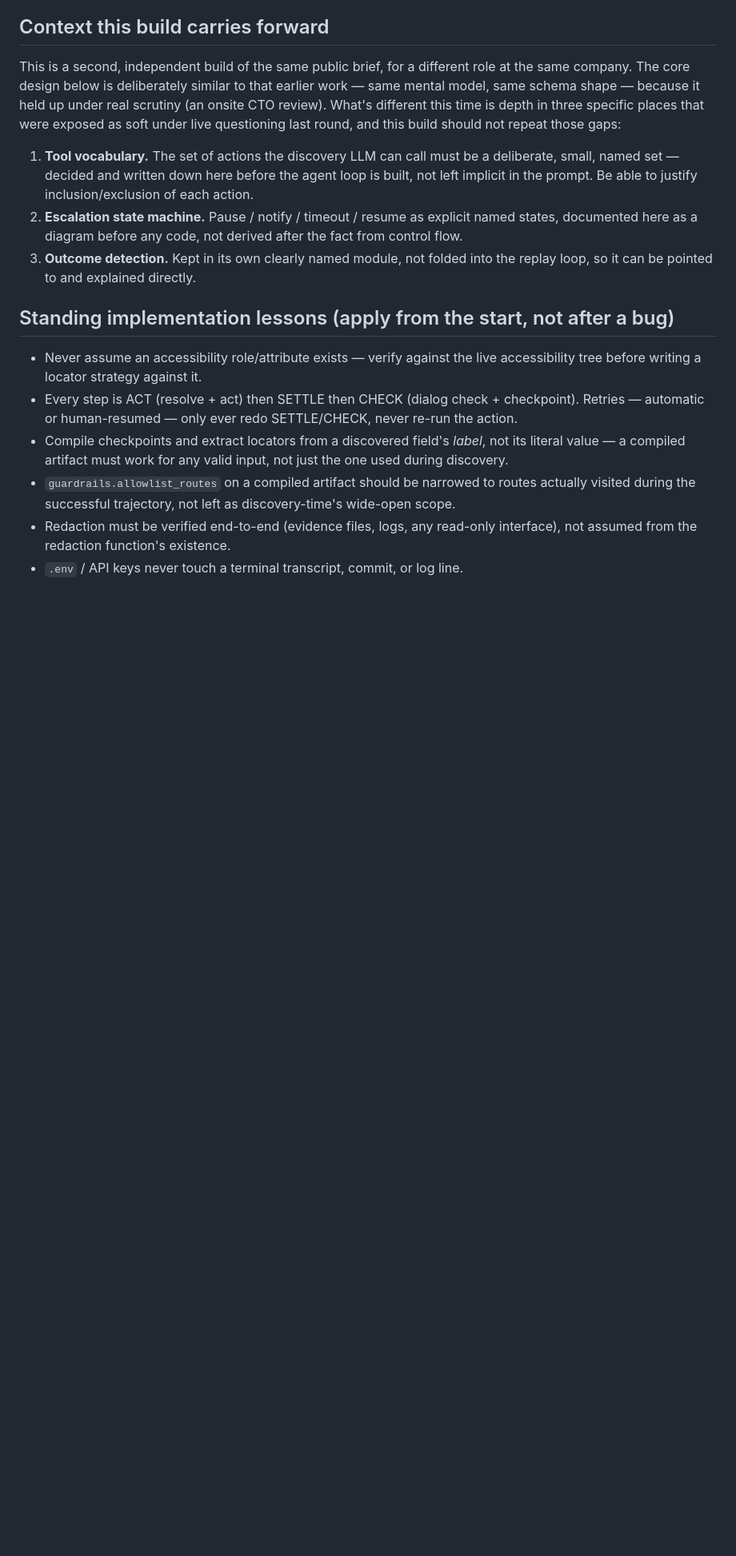
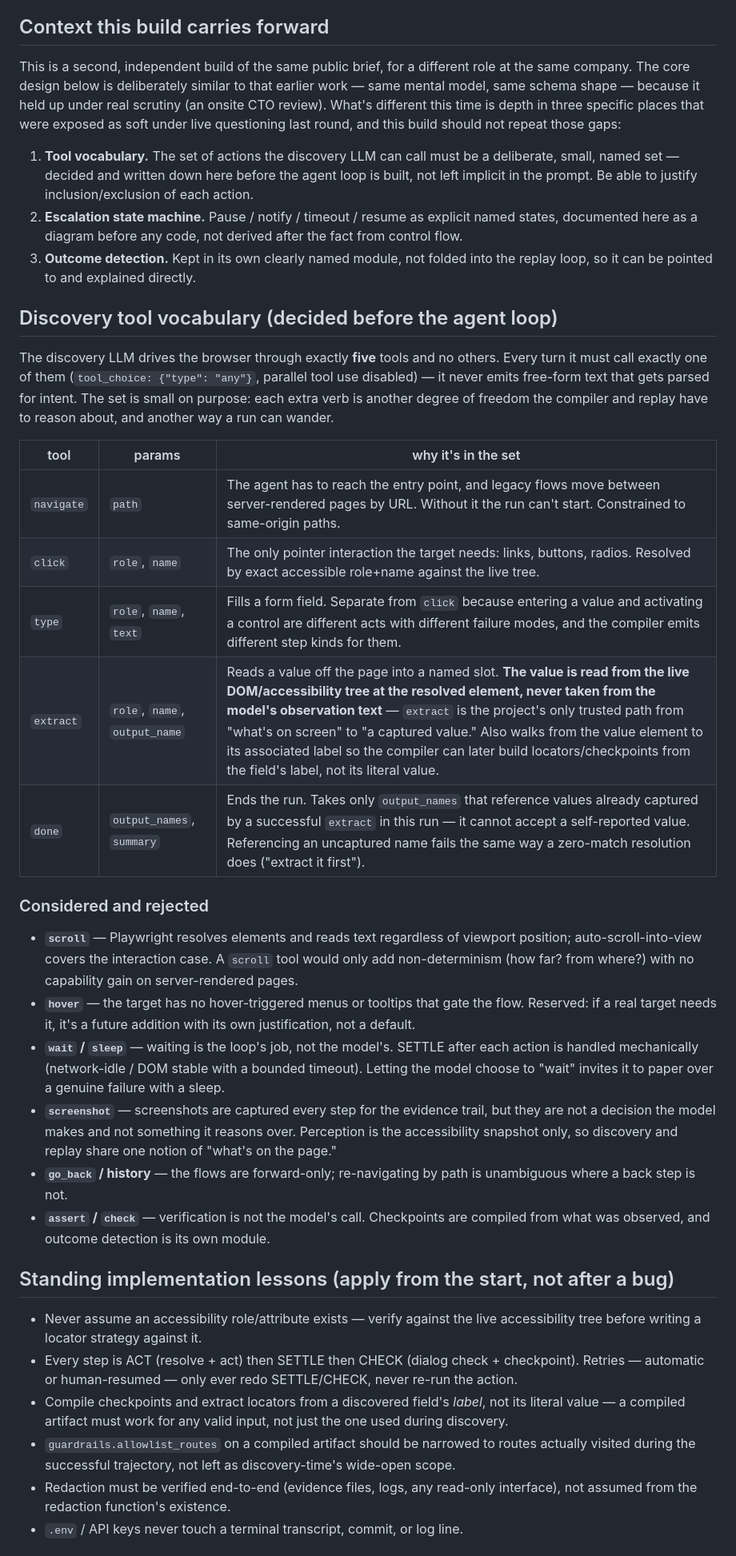
Before and after one commit to Niramay-Kelkar/discovery-replay, a Markdown page: CLAUDE.md, the part around the change. Shown at 80% size. Rendered like a GitHub page; blank space fills up the shorter version.

Commit message:
Define the discovery tool vocabulary
Before building the agent loop, pin the exact set of tools the
discovery LLM can call -- navigate, click, type, extract, done -- with
the reason each is in the set and an explicit list of what was
considered and rejected (scroll, hover, wait, screenshot-as-a-tool,
go_back, assert). Small on purpose: every extra verb is another degree
of freedom the compiler and replay have to reason about.

```diff
--- a/CLAUDE.md
+++ b/CLAUDE.md
@@ -74,6 +74,47 @@ build should not repeat those gaps:
    folded into the replay loop, so it can be pointed to and explained
    directly.
 
+## Discovery tool vocabulary (decided before the agent loop)
+
+The discovery LLM drives the browser through exactly **five** tools and
+no others. Every turn it must call exactly one of them
+(`tool_choice: {"type": "any"}`, parallel tool use disabled) — it never
+emits free-form text that gets parsed for intent. The set is small on
+purpose: each extra verb is another degree of freedom the compiler and
+replay have to reason about, and another way a run can wander.
+
+| tool | params | why it's in the set |
+|---|---|---|
+| `navigate` | `path` | The agent has to reach the entry point, and legacy flows move between server-rendered pages by URL. Without it the run can't start. Constrained to same-origin paths. |
+| `click` | `role`, `name` | The only pointer interaction the target needs: links, buttons, radios. Resolved by exact accessible role+name against the live tree. |
+| `type` | `role`, `name`, `text` | Fills a form field. Separate from `click` because entering a value and activating a control are different acts with different failure modes, and the compiler emits different step kinds for them. |
+| `extract` | `role`, `name`, `output_name` | Reads a value off the page into a named slot. **The value is read from the live DOM/accessibility tree at the resolved element, never taken from the model's observation text** — `extract` is the project's only trusted path from "what's on screen" to "a captured value." Also walks from the value element to its associated label so the compiler can later build locators/checkpoints from the field's label, not its literal value. |
+| `done` | `output_names`, `summary` | Ends the run. Takes only `output_names` that reference values already captured by a successful `extract` in this run — it cannot accept a self-reported value. Referencing an uncaptured name fails the same way a zero-match resolution does ("extract it first"). |
+
+### Considered and rejected
+
+- **`scroll`** — Playwright resolves elements and reads text regardless
+  of viewport position; auto-scroll-into-view covers the interaction
+  case. A `scroll` tool would only add non-determinism (how far? from
+  where?) with no capability gain on server-rendered pages.
+- **`hover`** — the target has no hover-triggered menus or tooltips
+  that gate the flow. Reserved: if a real target needs it, it's a
+  future addition with its own justification, not a default.
+- **`wait` / `sleep`** — waiting is the loop's job, not the model's.
+  SETTLE after each action is handled mechanically (network-idle / DOM
+  stable with a bounded timeout). Letting the model choose to "wait"
+  invites it to paper over a genuine failure with a sleep.
+- **`screenshot`** — screenshots are captured every step for the
+  evidence trail, but they are not a decision the model makes and not
+  something it reasons over. Perception is the accessibility snapshot
+  only, so discovery and replay share one notion of "what's on the
+  page."
+- **`go_back` / history** — the flows are forward-only; re-navigating
+  by path is unambiguous where a back step is not.
+- **`assert` / `check`** — verification is not the model's call.
+  Checkpoints are compiled from what was observed, and outcome
+  detection is its own module.
+
 ## Standing implementation lessons (apply from the start, not after a bug)
 
 - Never assume an accessibility role/attribute exists — verify against
```
